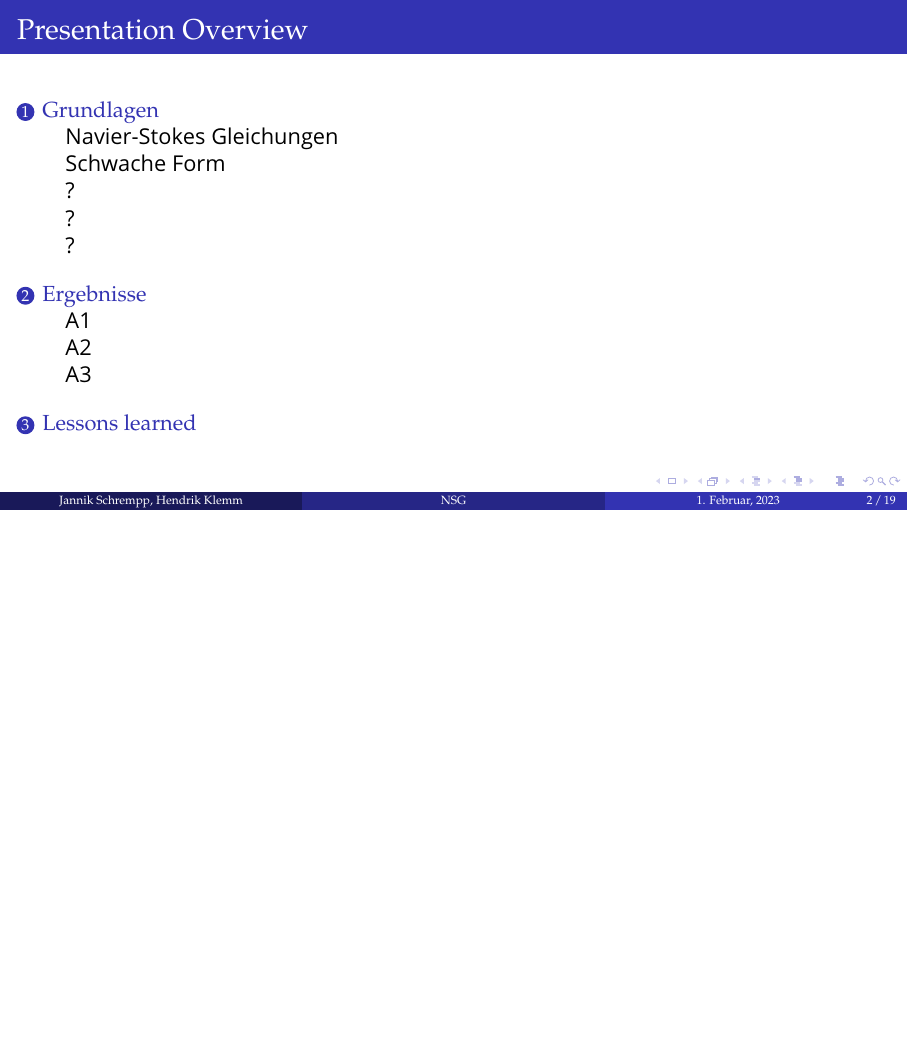
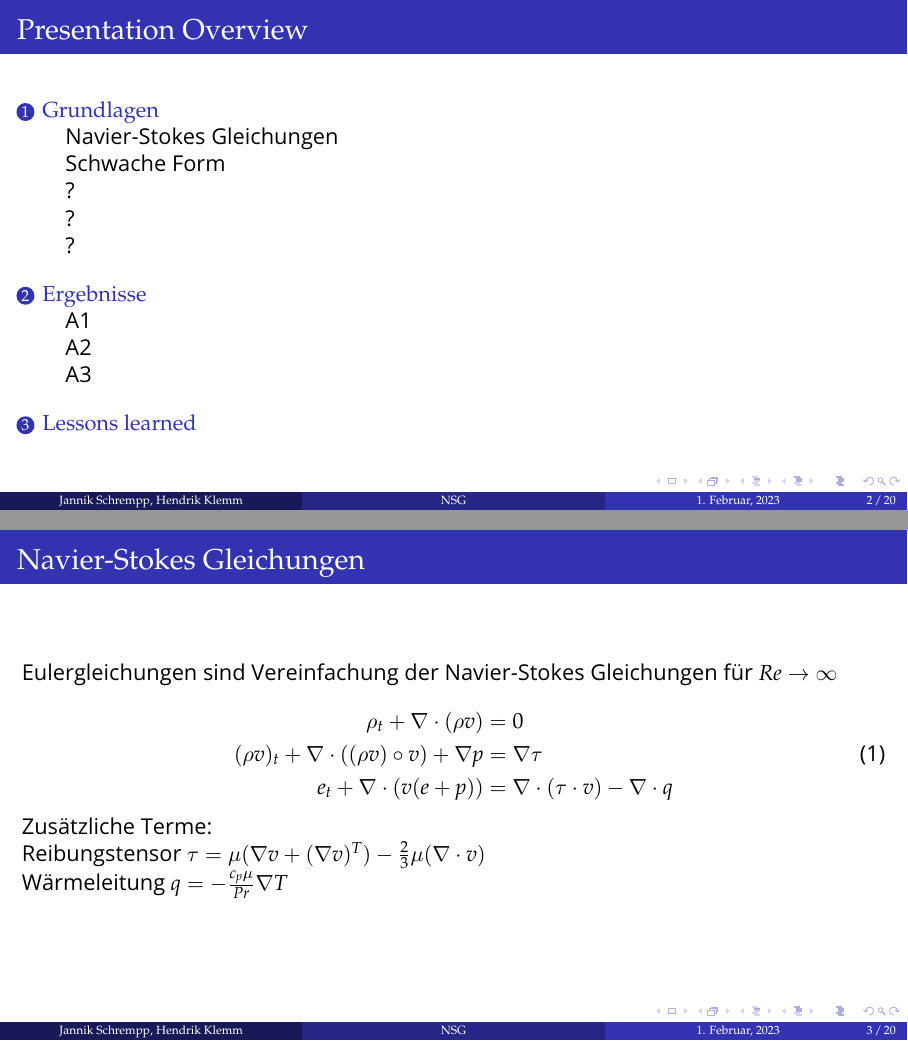
Before and after one commit to HendrikKlemm/CFD-ProgSem_Praesentation, LaTeX slides (Navier_Stokes/Präsentation/presentation.tex): page 2 of 19 before the commit and pages 2 and 3 of 20 after it, the two joined at a grey line, the shorter picture padded with empty space. Compiled offline with pdfLaTeX.

Commit message:
Folie NS-Gleichungen hinzugefügt

```diff
--- a/Navier_Stokes/Präsentation/presentation.tex
+++ b/Navier_Stokes/Präsentation/presentation.tex
@@ -200,8 +200,26 @@
 %------------------------------------------------
 \subsection{Navier-Stokes Gleichungen}
 
+
 \begin{frame}
+	\frametitle{Navier-Stokes Gleichungen}
+	Eulergleichungen sind Vereinfachung der Navier-Stokes Gleichungen für $Re \rightarrow \infty$\\
+	\begin{equation}
+	\begin{split}
+		\rho_t + \nabla\cdot (\rho v) &= 0\\
+		(\rho v)_t + \nabla\cdot ((\rho v)\circ v) + \nabla p &=\nabla \tau\\
+		e_t + \nabla \cdot (v(e+p)) &=\nabla \cdot (\tau \cdot v) - \nabla \cdot q \\
+	\end{split}
+\end{equation}
+	Zusätzliche Terme:\\
+	Reibungstensor $\tau = \mu (\nabla v + (\nabla v)^T) - \frac{2}{3}\mu (\nabla \cdot v)$\\
+	Wärmeleitung $q = -\frac{c_p\mu}{Pr}\nabla T$\\
 
+	% das v gefällt mir nicht, andere schriftart
+\end{frame}
+
+
+\begin{frame}
 	\frametitle{Diskretisierungsverfahren}
 
 
```
Also changed, not shown: cylinder_euler_velmag.png (added), cylinder_visc_velmag.png (added), 2 other files.
